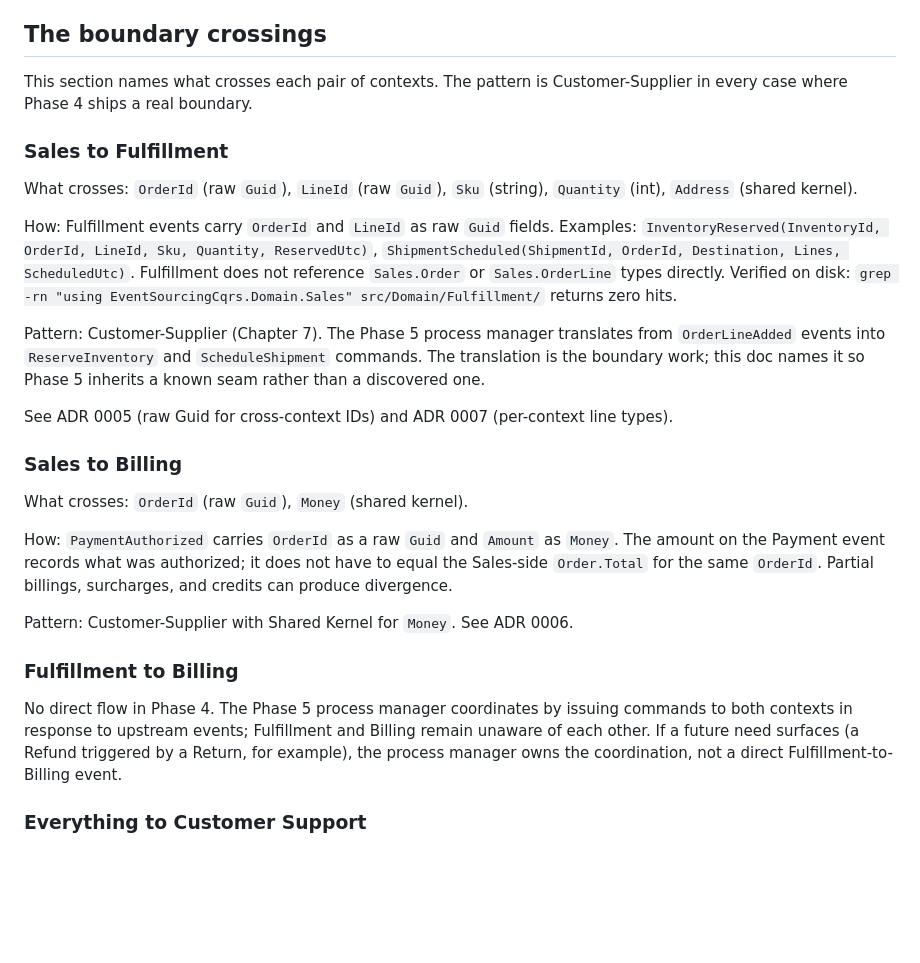
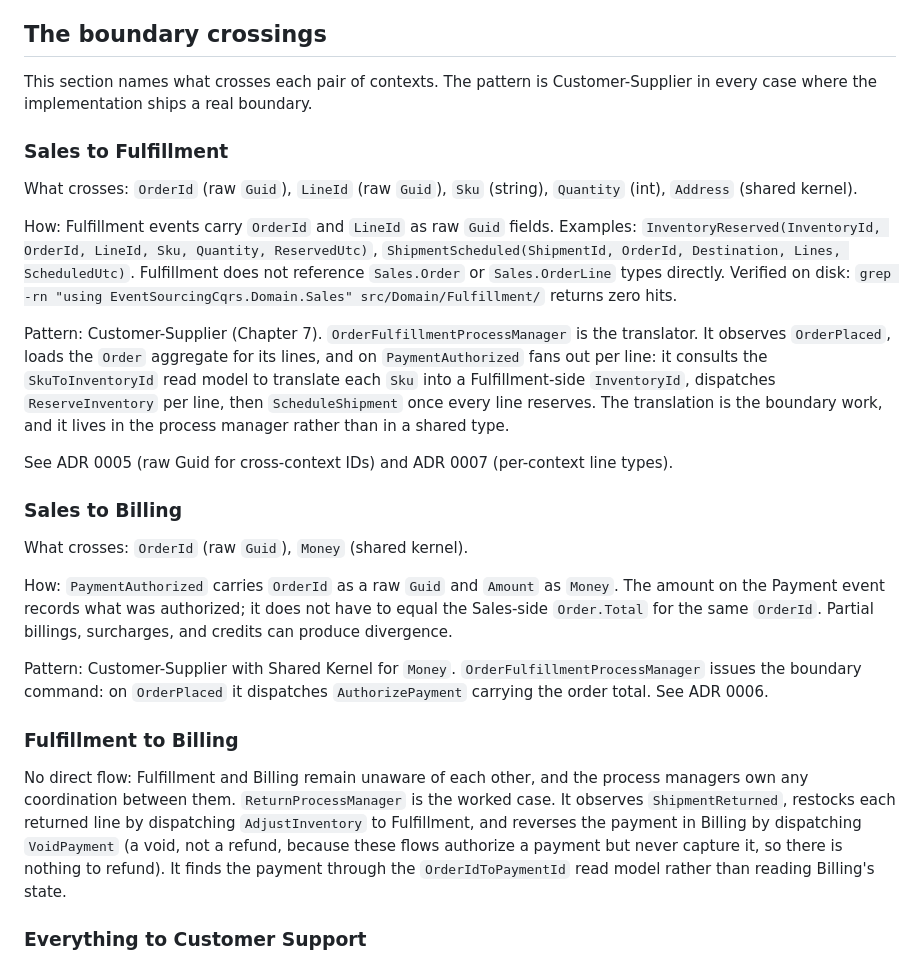
Before and after one commit to ThomasJaeger/event-sourcing-cqrs, a Markdown page: docs/architecture/cross-context-vocabulary.md, the part around one of its changes. Rendered like a GitHub page; blank space fills up the shorter version.

```diff
--- a/docs/architecture/cross-context-vocabulary.md
+++ b/docs/architecture/cross-context-vocabulary.md
@@ -32,7 +32,7 @@ The shared kernel is deliberately small. Adding to it requires the sharing conte
 
 ## The boundary crossings
 
-This section names what crosses each pair of contexts. The pattern is Customer-Supplier in every case where Phase 4 ships a real boundary.
+This section names what crosses each pair of contexts. The pattern is Customer-Supplier in every case where the implementation ships a real boundary.
 
 ### Sales to Fulfillment
 
@@ -40,7 +40,7 @@ What crosses: `OrderId` (raw `Guid`), `LineId` (raw `Guid`), `Sku` (string), `Qu
 
 How: Fulfillment events carry `OrderId` and `LineId` as raw `Guid` fields. Examples: `InventoryReserved(InventoryId, OrderId, LineId, Sku, Quantity, ReservedUtc)`, `ShipmentScheduled(ShipmentId, OrderId, Destination, Lines, ScheduledUtc)`. Fulfillment does not reference `Sales.Order` or `Sales.OrderLine` types directly. Verified on disk: `grep -rn "using EventSourcingCqrs.Domain.Sales" src/Domain/Fulfillment/` returns zero hits.
 
-Pattern: Customer-Supplier (Chapter 7). The Phase 5 process manager translates from `OrderLineAdded` events into `ReserveInventory` and `ScheduleShipment` commands. The translation is the boundary work; this doc names it so Phase 5 inherits a known seam rather than a discovered one.
+Pattern: Customer-Supplier (Chapter 7). `OrderFulfillmentProcessManager` is the translator. It observes `OrderPlaced`, loads the `Order` aggregate for its lines, and on `PaymentAuthorized` fans out per line: it consults the `SkuToInventoryId` read model to translate each `Sku` into a Fulfillment-side `InventoryId`, dispatches `ReserveInventory` per line, then `ScheduleShipment` once every line reserves. The translation is the boundary work, and it lives in the process manager rather than in a shared type.
 
 See ADR 0005 (raw Guid for cross-context IDs) and ADR 0007 (per-context line types).
 
@@ -50,11 +50,11 @@ What crosses: `OrderId` (raw `Guid`), `Money` (shared kernel).
 
 How: `PaymentAuthorized` carries `OrderId` as a raw `Guid` and `Amount` as `Money`. The amount on the Payment event records what was authorized; it does not have to equal the Sales-side `Order.Total` for the same `OrderId`. Partial billings, surcharges, and credits can produce divergence.
 
-Pattern: Customer-Supplier with Shared Kernel for `Money`. See ADR 0006.
+Pattern: Customer-Supplier with Shared Kernel for `Money`. `OrderFulfillmentProcessManager` issues the boundary command: on `OrderPlaced` it dispatches `AuthorizePayment` carrying the order total. See ADR 0006.
 
 ### Fulfillment to Billing
 
-No direct flow in Phase 4. The Phase 5 process manager coordinates by issuing commands to both contexts in response to upstream events; Fulfillment and Billing remain unaware of each other. If a future need surfaces (a Refund triggered by a Return, for example), the process manager owns the coordination, not a direct Fulfillment-to-Billing event.
+No direct flow: Fulfillment and Billing remain unaware of each other, and the process managers own any coordination between them. `ReturnProcessManager` is the worked case. It observes `ShipmentReturned`, restocks each returned line by dispatching `AdjustInventory` to Fulfillment, and reverses the payment in Billing by dispatching `VoidPayment` (a void, not a refund, because these flows authorize a payment but never capture it, so there is nothing to refund). It finds the payment through the `OrderIdToPaymentId` read model rather than reading Billing's state.
 
 ### Everything to Customer Support
 
```
Also changed, not shown: other parts of docs/architecture/cross-context-vocabulary.md (+21 -3 lines).
